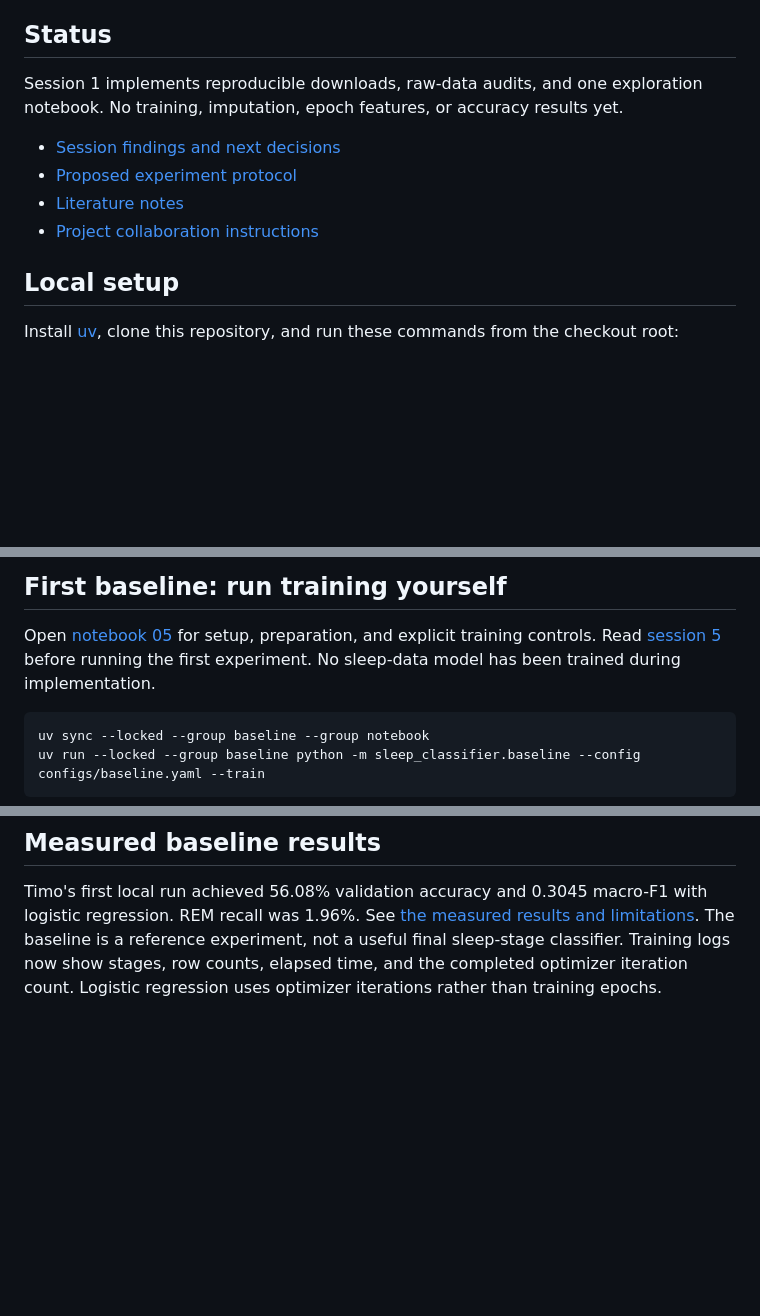
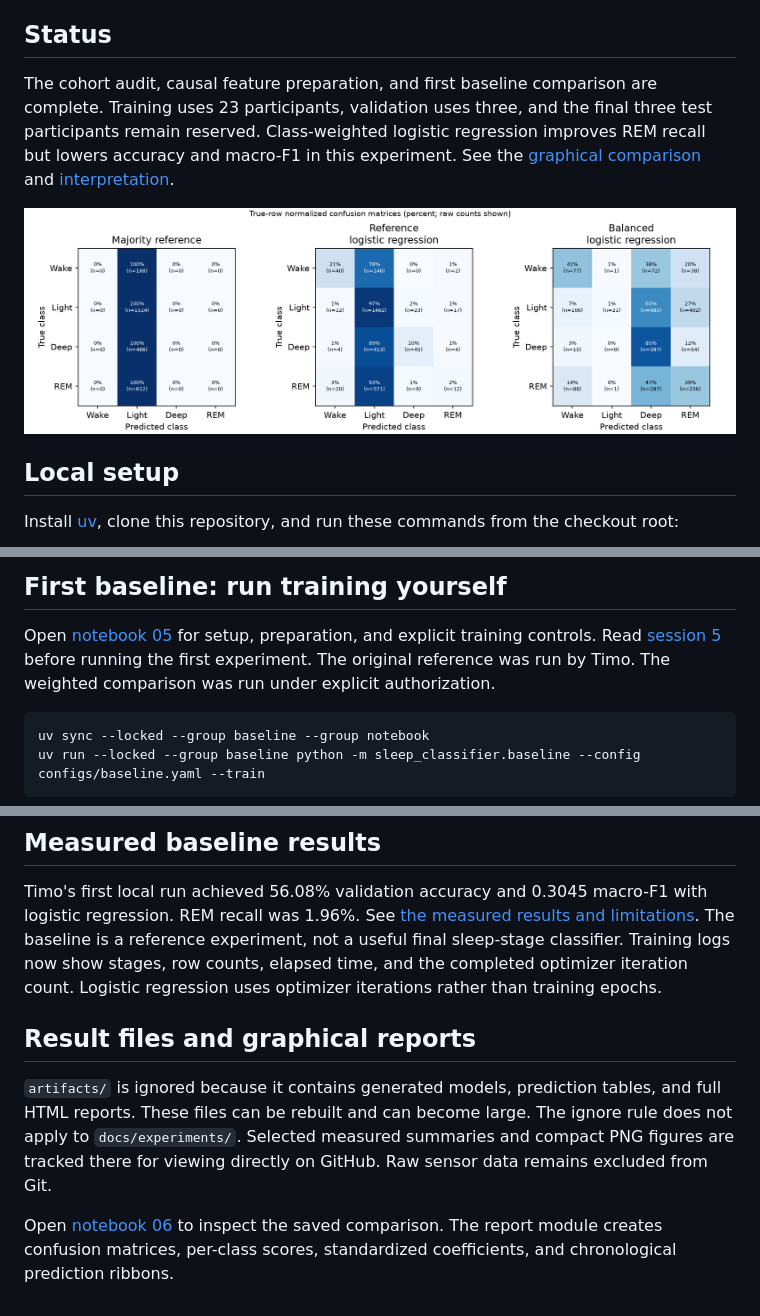
Before and after one commit to rbl-bidilatimotei/sleep-classifier, a Markdown page: README.md, 3 parts joined by grey strips. Rendered like a GitHub page; pictures changed too: docs/experiments/class-weighted-baseline-2026-11-02/confusion_matrices.png (added); blank space fills up the shorter version.

Commit message:
Compare class-weighted baseline and publish graphical results (#6)
* Compare class-weighted baseline and publish graphical results

* Preserve notebook formatting for a focused review diff

````diff
--- a/README.md
+++ b/README.md
@@ -5,13 +5,12 @@ heart rate, and historical steps, using small PyTorch models in a later mileston
 
 ## Status
 
-Session 1 implements reproducible downloads, raw-data audits, and one exploration
-notebook. No training, imputation, epoch features, or accuracy results yet.
+The cohort audit, causal feature preparation, and first baseline comparison are complete.
+Training uses 23 participants, validation uses three, and the final three test participants remain reserved.
+Class-weighted logistic regression improves REM recall but lowers accuracy and macro-F1 in this experiment.
+See the [graphical comparison](docs/experiments/class-weighted-baseline-2026-11-02/README.md) and [interpretation](docs/class-weighted-experiment.md).
 
-- [Session findings and next decisions](docs/session-01.md)
-- [Proposed experiment protocol](docs/first-experiment.md)
-- [Literature notes](docs/literature-notes.md)
-- [Project collaboration instructions](AGENTS.md)
+![Measured validation confusion matrices](docs/experiments/class-weighted-baseline-2026-11-02/confusion_matrices.png)
 
 ## Local setup
 
@@ -154,7 +153,7 @@ Preparation writes training and validation CSVs only. Fit any scaler on eligible
 
 Open [notebook 05](notebooks/05_baseline_experiment.ipynb) for setup, preparation, and explicit training controls.
 Read [session 5](docs/session-05.md) before running the first experiment.
-No sleep-data model has been trained during implementation.
+The original reference was run by Timo. The weighted comparison was run under explicit authorization.
 
 ```bash
 uv sync --locked --group baseline --group notebook
@@ -170,3 +169,13 @@ REM recall was 1.96%. See [the measured results and limitations](docs/baseline-r
 The baseline is a reference experiment, not a useful final sleep-stage classifier.
 Training logs now show stages, row counts, elapsed time, and the completed optimizer iteration count.
 Logistic regression uses optimizer iterations rather than training epochs.
+
+## Result files and graphical reports
+
+`artifacts/` is ignored because it contains generated models, prediction tables, and full HTML reports.
+These files can be rebuilt and can become large. The ignore rule does not apply to `docs/experiments/`.
+Selected measured summaries and compact PNG figures are tracked there for viewing directly on GitHub.
+Raw sensor data remains excluded from Git.
+
+Open [notebook 06](notebooks/06_class_weighted_comparison.ipynb) to inspect the saved comparison.
+The report module creates confusion matrices, per-class scores, standardized coefficients, and chronological prediction ribbons.
````
Also changed, not shown: docs/class-weighted-experiment.md (added, +71 -0 lines), docs/experiments/class-weighted-baseline-2026-11-02/participant_timelines.png (added), docs/experiments/class-weighted-baseline-2026-11-02/per_class_scores.png (added), docs/experiments/class-weighted-baseline-2026-11-02/standardized_coefficients.png (added), 10 other files.
